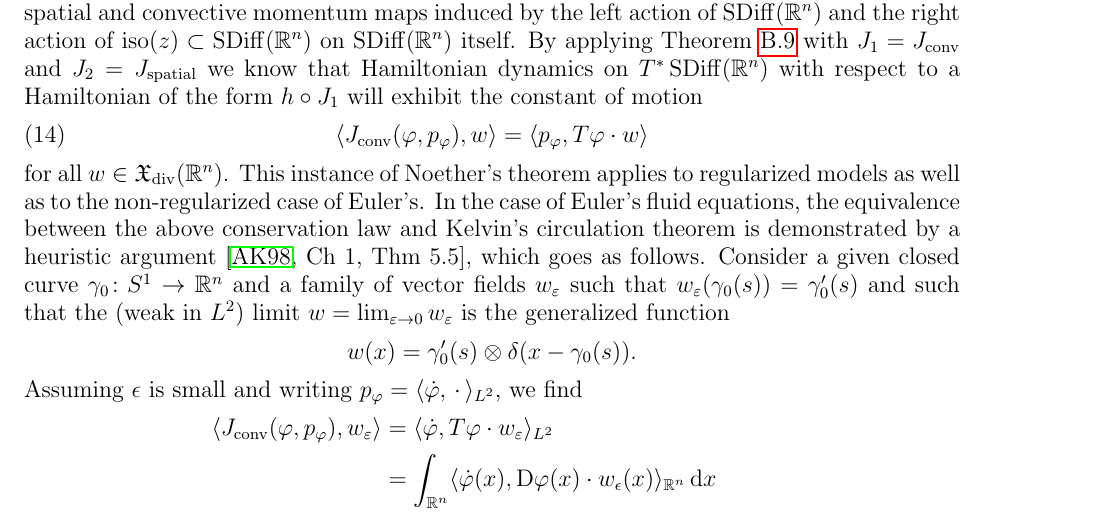
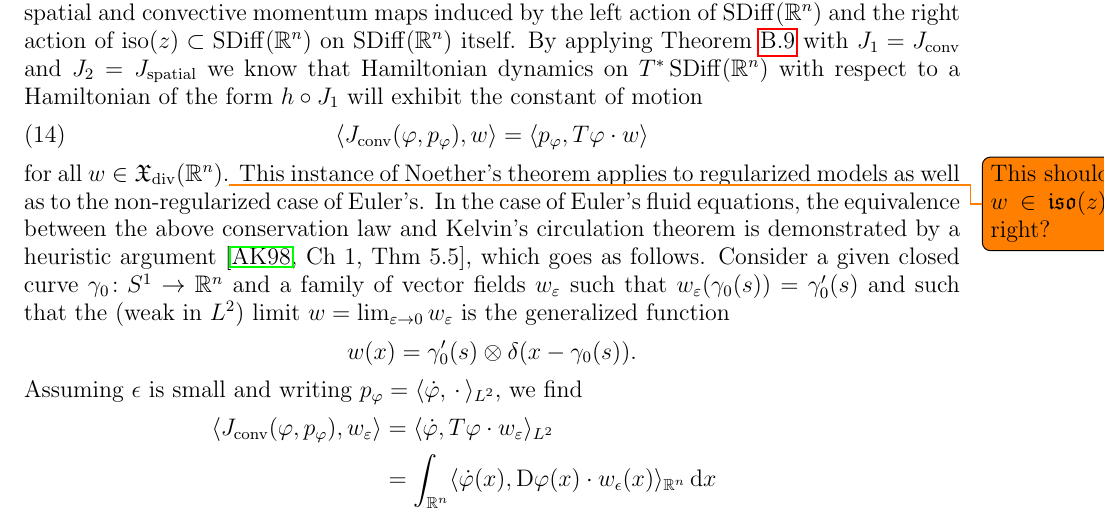
Before and after one commit to hoj201/jetlets_survey_article, a LaTeX paper (jetlets_survey_article.tex): part of page 19 of 36, cut so that both start at the same text. Compiled offline with pdfLaTeX.

Commit message:
Add todo note on w \in iso(z).

```diff
--- a/jetlets_survey_article.tex
+++ b/jetlets_survey_article.tex
@@ -1238,7 +1238,7 @@ exhibit the constant of motion
   \langle J_\text{conv}(\varphi,p_\varphi) , w \rangle
   = \langle p_\varphi , T\varphi \cdot w \rangle
 \end{equation}
-for all $w \in \mathfrak{X}_{\rm div}(\R^n)$.
+for all $w \in \mathfrak{X}_{\rm div}(\R^n)$.\todo{This should be $w \in \mathfrak{iso}(z)$, right?}
 This instance of Noether's theorem applies to regularized models as well as to the non-regularized case of Euler's.
 In the case of Euler's fluid equations, the equivalence between the above conservation law
 and Kelvin's circulation theorem is demonstrated by a heuristic
```
